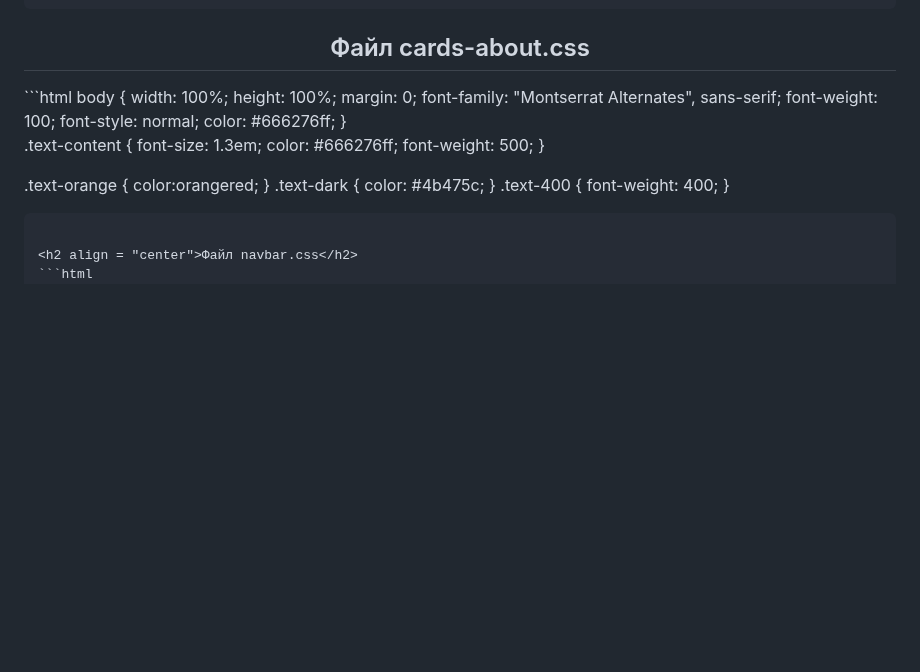
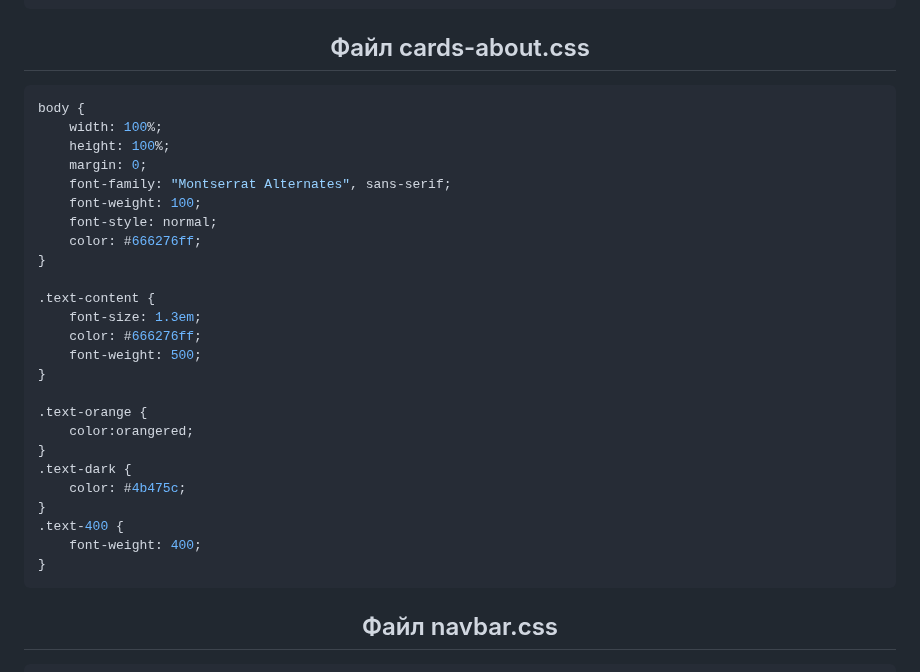
Before and after one commit to WilhelmGans/lab_3_1, a Markdown page: README.md, the part around the change. Rendered like a GitHub page; blank space fills up the shorter version.

````diff
--- a/README.md
+++ b/README.md
@@ -124,7 +124,8 @@ body {
 ```
 
 <h2 align = "center">Файл cards-about.css</h2>
-```html
+
+```css
 body {
     width: 100%;
     height: 100%;
@@ -153,7 +154,8 @@ body {
 ```
 
 <h2 align = "center">Файл navbar.css</h2>
-```html
+
+```css
 .navbar {
     top: 93%;
     display: flex;
````
